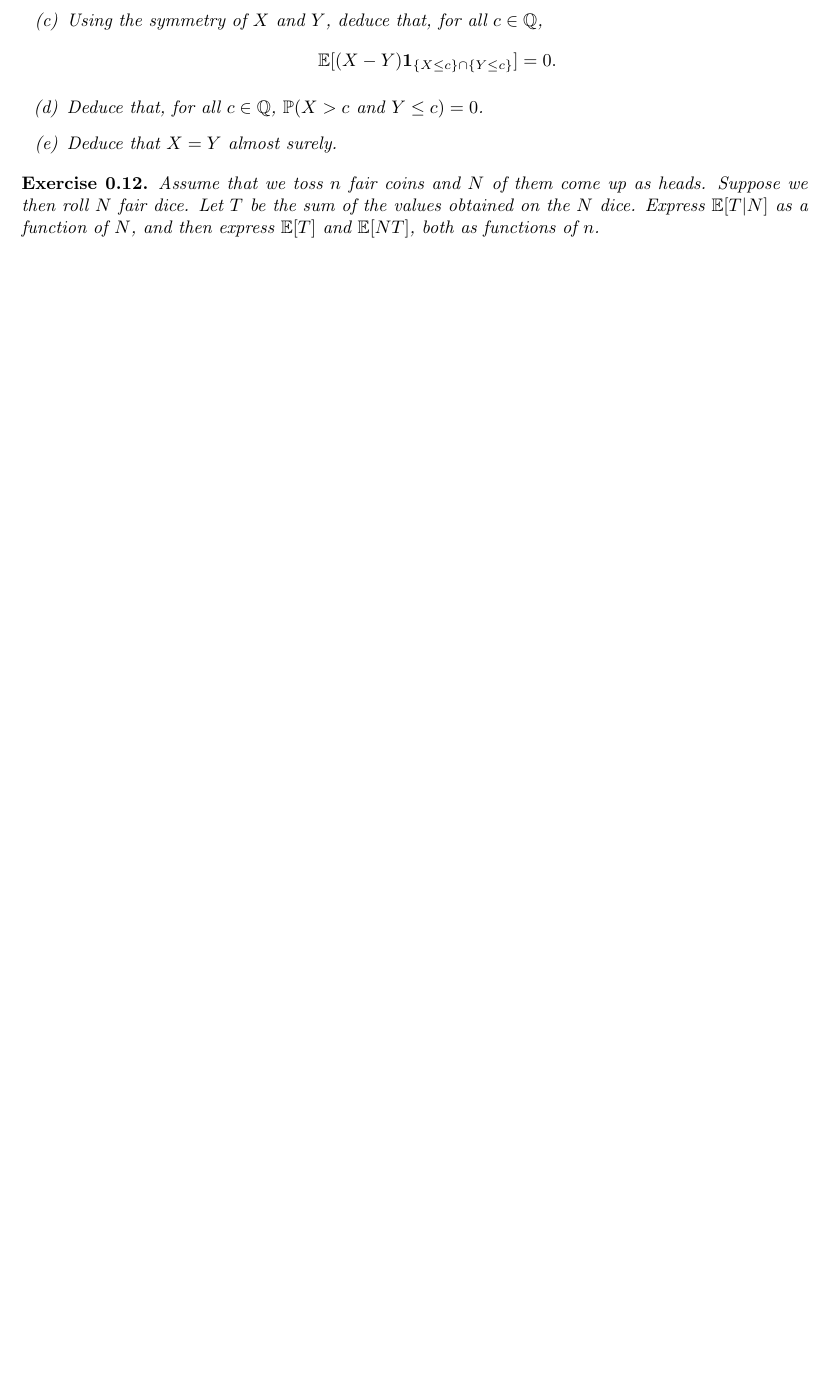
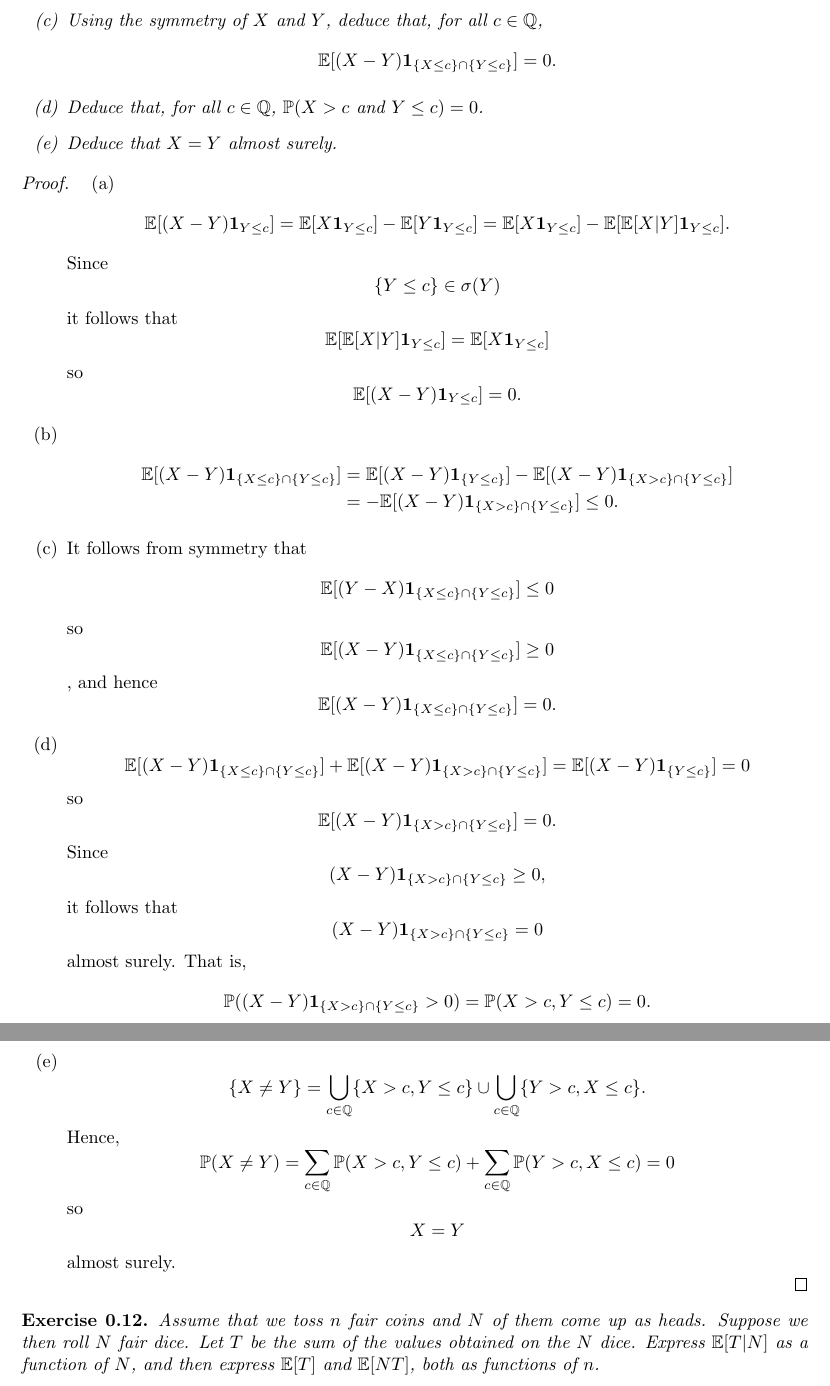
Before and after one commit to Beethoven2138/Probability-theory, a LaTeX document (Probability-theory.tex): part of page 9 of 9 before the commit and two parts of pages 9 and 10 of 10 after it, the two joined at a grey line, cut so that both start at the same text, the shorter picture padded with empty space. Compiled offline with pdfLaTeX.

Commit message:
Update Probability-theory.tex

```diff
--- a/Probability-theory.tex
+++ b/Probability-theory.tex
@@ -248,6 +248,18 @@ Let $X$ and $Y$ be two random variables such that $\mathbb{E}[|X|] < \infty$ and
     \item[(e)] Deduce that $X = Y$ almost surely.
 \end{enumerate}
 \end{exercise}
+\begin{proof}
+\begin{enumerate}
+    \item[(a)] \[\mathbb{E}[(X-Y)\mathbf{1}_{Y\leq c}]=\mathbb{E}[X\mathbf{1}_{Y\leq c}]-\mathbb{E}[Y\mathbf{1}_{Y\leq c}]=\mathbb{E}[X\mathbf{1}_{Y\leq c}]-\mathbb{E}[\mathbb{E}[X|Y]\mathbf{1}_{Y\leq c}].\]Since \[\{Y\leq c\}\in\sigma(Y)\] it follows that \[\mathbb{E}[\mathbb{E}[X|Y]\mathbf{1}_{Y\leq c}]=\mathbb{E}[X\mathbf{1}_{Y\leq c}]\] so \[\mathbb{E}[(X-Y)\mathbf{1}_{Y\leq c}]=0.\]
+    \item[(b)] \begin{align*}
+        \mathbb{E}[(X-Y)\mathbf{1}_{\{X\leq c\}\cap\{Y\leq c\}}]&=\mathbb{E}[(X-Y)\mathbf{1}_{\{Y\leq c\}}]-\mathbb{E}[(X-Y)\mathbf{1}_{\{X> c\}\cap\{Y\leq c\}}]\\&=-\mathbb{E}[(X-Y)\mathbf{1}_{\{X> c\}\cap\{Y\leq c\}}]\leq 0.
+    \end{align*}
+    \item[(c)] It follows from symmetry that \[\mathbb{E}[(Y-X)\mathbf{1}_{\{X\leq c\}\cap\{Y\leq c\}}]\leq0\] so \[\mathbb{E}[(X-Y)\mathbf{1}_{\{X\leq c\}\cap\{Y\leq c\}}]\geq 0\], and hence \[\mathbb{E}[(X-Y)\mathbf{1}_{\{X\leq c\}\cap\{Y\leq c\}}]=0.\]
+    \item[(d)] \[\mathbb{E}[(X-Y)\mathbf{1}_{\{X\leq c\}\cap\{Y\leq c\}}]+\mathbb{E}[(X-Y)\mathbf{1}_{\{X>c\}\cap\{Y\leq c\}}]=\mathbb{E}[(X-Y)\mathbf{1}_{\{Y\leq c\}}]=0\]so\[\mathbb{E}[(X-Y)\mathbf{1}_{\{X>c\}\cap\{Y\leq c\}}]=0.\]Since\[(X-Y)\mathbf{1}_{\{X>c\}\cap\{Y\leq c\}}\geq0,\] it follows that \[(X-Y)\mathbf{1}_{\{X>c\}\cap\{Y\leq c\}}=0\] almost surely. That is,\[\mathbb{P}((X-Y)\mathbf{1}_{\{X>c\}\cap\{Y\leq c\}}>0)=\mathbb{P}(X>c,Y\leq c)=0.\]
+    \item[(e)] \[\{X\neq Y\}=\bigcup_{c\in \mathbb{Q}}\{X>c,Y\leq c\}\cup\bigcup_{c\in\mathbb{Q}}\{Y>c,X\leq c\}.\]Hence,\[\mathbb{P}(X\neq Y)=\sum_{c\in\mathbb{Q}}\mathbb{P}(X>c,Y\leq c)+\sum_{c\in\mathbb{Q}}\mathbb{P}(Y>c,X\leq c)=0\] so\[X=Y\] almost surely.
+\end{enumerate}
+\end{proof}
+
 \begin{exercise}
 Assume that we toss $n$ fair coins and $N$ of them come up as heads. Suppose we then roll $N$ fair dice. Let $T$ be the sum of the values obtained on the $N$ dice. Express $\mathbb{E}[T|N]$ as a function of $N$, and then express $\mathbb{E}[T]$ and $\mathbb{E}[NT]$, both as functions of $n$.
 \end{exercise}
```
